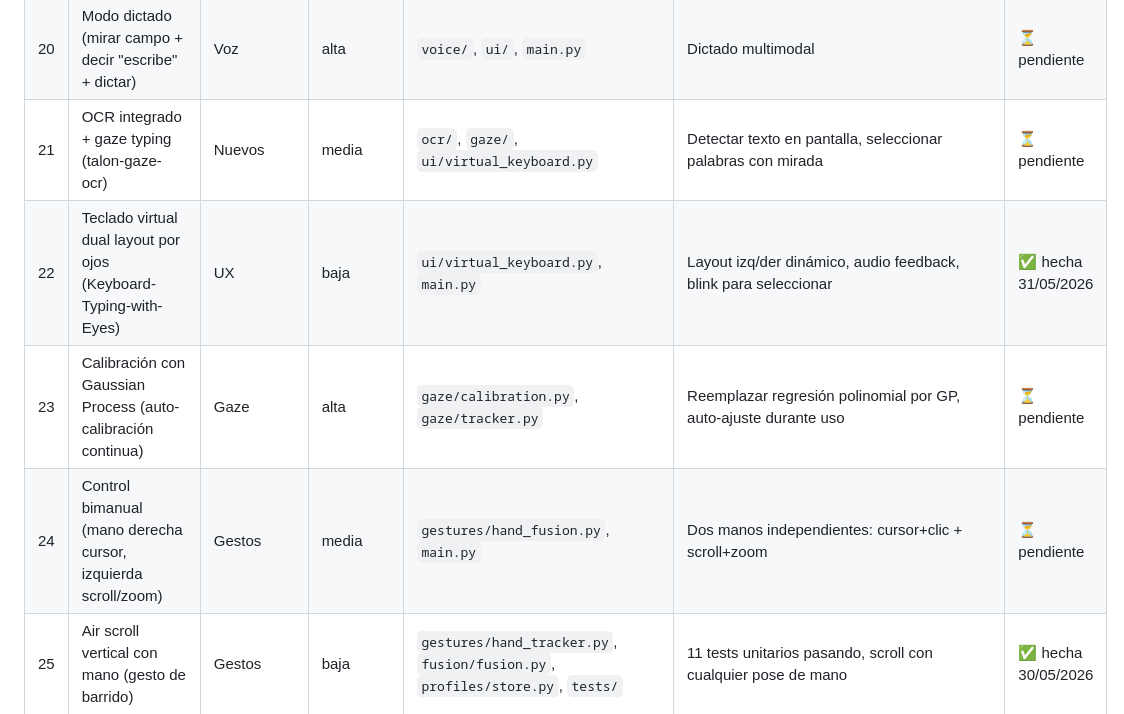
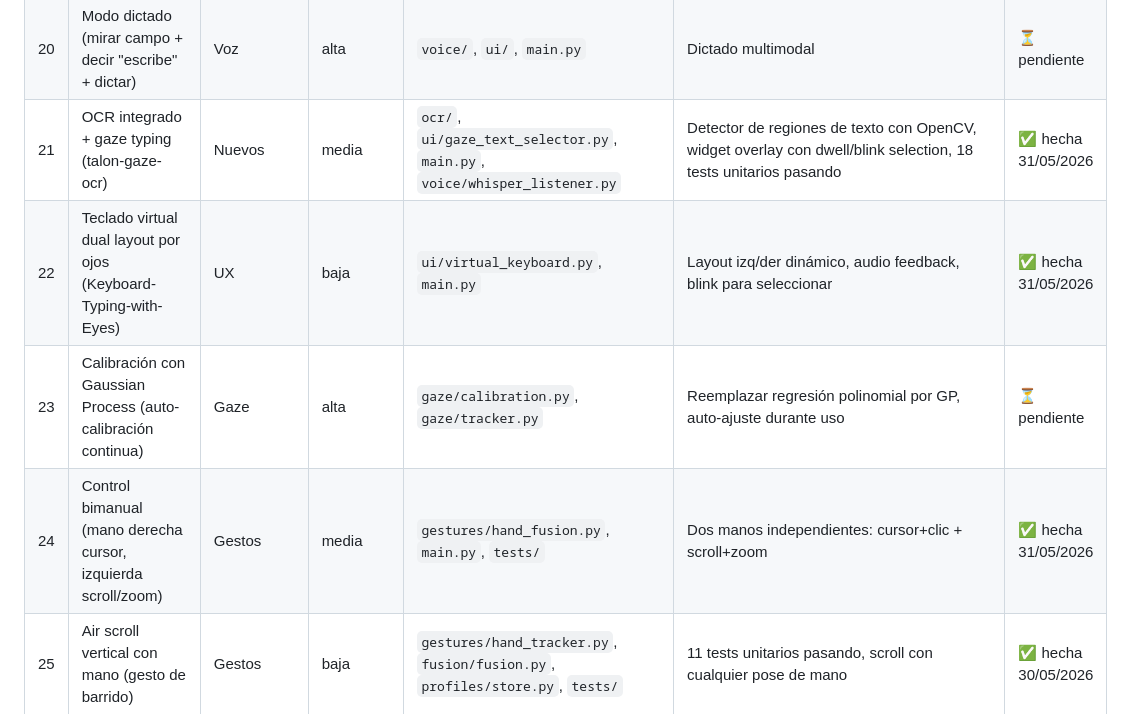
Before and after one commit to Ntizar/koldo, a Markdown page: notes/9009-freehands-plan.md, the part around one of its changes. GitHub-like rendering.

```diff
--- a/notes/9009-freehands-plan.md
+++ b/notes/9009-freehands-plan.md
@@ -30,10 +30,10 @@ Control del PC sin manos: mirada + gestos + voz.
 | 18 | Unidades de acción facial (sonrisa, ceño, sorpresa) | Gestos | alta | `gestures/face_tracker.py`, `fusion/fusion.py`, `main.py`, `ui/overlay.py`, `profiles/store.py` | Integración completa: FaceTracker instanciado en main.py, detect() en loop tick(), stabilizer facial, UI face_info, GESTURE_LABELS extendidos | ✅ hecha 31/05/2026 |
 | 19 | Teclado virtual con selección por mirada | UX | alta | `ui/virtual_keyboard.py`, `main.py`, `actions/dispatcher.py`, `voice/whisper_listener.py` | Widget PyQt6 translúcido con layout QWERTY, dwell en teclas, shift/espacio/enter/backspace, apertura/cierre por voz | ✅ hecha 31/05/2026 |
 | 20 | Modo dictado (mirar campo + decir "escribe" + dictar) | Voz | alta | `voice/`, `ui/`, `main.py` | Dictado multimodal | ⏳ pendiente |
-| 21 | OCR integrado + gaze typing (talon-gaze-ocr) | Nuevos | media | `ocr/`, `gaze/`, `ui/virtual_keyboard.py` | Detectar texto en pantalla, seleccionar palabras con mirada | ⏳ pendiente |
+| 21 | OCR integrado + gaze typing (talon-gaze-ocr) | Nuevos | media | `ocr/`, `ui/gaze_text_selector.py`, `main.py`, `voice/whisper_listener.py` | Detector de regiones de texto con OpenCV, widget overlay con dwell/blink selection, 18 tests unitarios pasando | ✅ hecha 31/05/2026 |
 | 22 | Teclado virtual dual layout por ojos (Keyboard-Typing-with-Eyes) | UX | baja | `ui/virtual_keyboard.py`, `main.py` | Layout izq/der dinámico, audio feedback, blink para seleccionar | ✅ hecha 31/05/2026 |
 | 23 | Calibración con Gaussian Process (auto-calibración continua) | Gaze | alta | `gaze/calibration.py`, `gaze/tracker.py` | Reemplazar regresión polinomial por GP, auto-ajuste durante uso | ⏳ pendiente |
-| 24 | Control bimanual (mano derecha cursor, izquierda scroll/zoom) | Gestos | media | `gestures/hand_fusion.py`, `main.py` | Dos manos independientes: cursor+clic + scroll+zoom | ⏳ pendiente |
+| 24 | Control bimanual (mano derecha cursor, izquierda scroll/zoom) | Gestos | media | `gestures/hand_fusion.py`, `main.py`, `tests/` | Dos manos independientes: cursor+clic + scroll+zoom | ✅ hecha 31/05/2026 |
 | 25 | Air scroll vertical con mano (gesto de barrido) | Gestos | baja | `gestures/hand_tracker.py`, `fusion/fusion.py`, `profiles/store.py`, `tests/` | 11 tests unitarios pasando, scroll con cualquier pose de mano | ✅ hecha 30/05/2026 |
 | 26 | Control de volumen con posición Y de mano | Gestos | baja | `gestures/volume_control.py`, `main.py`, `profiles/store.py` | Mano arriba → volumen sube, mano abajo → baja | ✅ hecha 31/05/2026 |
 | 27 | Dictado continuo con Whisper/Vosk (no solo comandos discretos) | Voz | media | `voice/continuous_dictation.py`, `main.py` | Dictado libre que escribe en campo de texto enfocado | ⏳ pendiente |
```
Also changed, not shown: other parts of notes/9009-freehands-plan.md (+5 -5 lines), notes/9009-ntizar-aurora-plan.md (+3 -3 lines).
